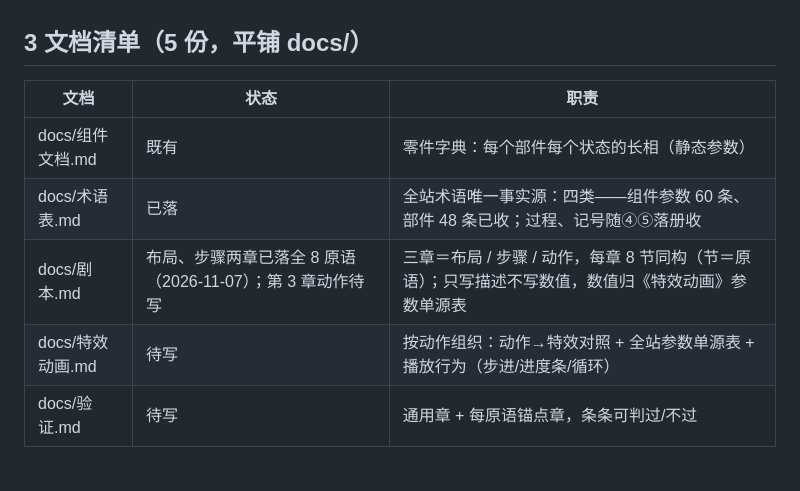
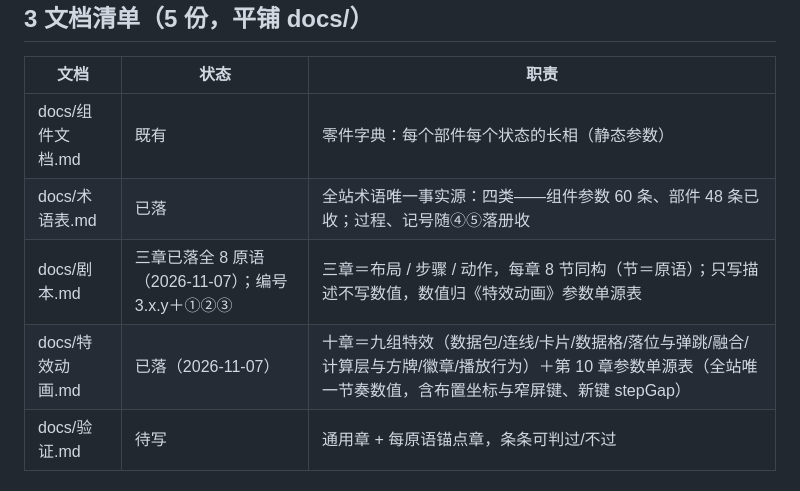
Before and after one commit to Chitandaaaaa/CommonVisual, a Markdown page: docs/规格方案.md, the part around the change. Rendered like a GitHub page.

```diff
--- a/docs/规格方案.md
+++ b/docs/规格方案.md
@@ -34,8 +34,8 @@
 |---|---|---|
 | docs/组件文档.md | 既有 | 零件字典：每个部件每个状态的长相（静态参数） |
 | docs/术语表.md | 已落 | 全站术语唯一事实源：四类——组件参数 60 条、部件 48 条已收；过程、记号随④⑤落册收 |
-| docs/剧本.md | 布局、步骤两章已落全 8 原语（2026-11-07）；第 3 章动作待写 | 三章＝布局 / 步骤 / 动作，每章 8 节同构（节＝原语）；只写描述不写数值，数值归《特效动画》参数单源表 |
-| docs/特效动画.md | 待写 | 按动作组织：动作→特效对照 + 全站参数单源表 + 播放行为（步进/进度条/循环） |
+| docs/剧本.md | 三章已落全 8 原语（2026-11-07）；编号 3.x.y＋①②③ | 三章＝布局 / 步骤 / 动作，每章 8 节同构（节＝原语）；只写描述不写数值，数值归《特效动画》参数单源表 |
+| docs/特效动画.md | 已落（2026-11-07） | 十章＝九组特效（数据包/连线/卡片/数据格/落位与弹跳/融合/计算层与方牌/徽章/播放行为）＋第 10 章参数单源表（全站唯一节奏数值，含布置坐标与窄屏键、新键 stepGap） |
 | docs/验证.md | 待写 | 通用章 + 每原语锚点章，条条可判过/不过 |
 
 ## 4 引用与裁决
```
Also changed, not shown: docs/剧本.md (+1 -1 lines), docs/特效动画.md (added, +307 -0 lines).
